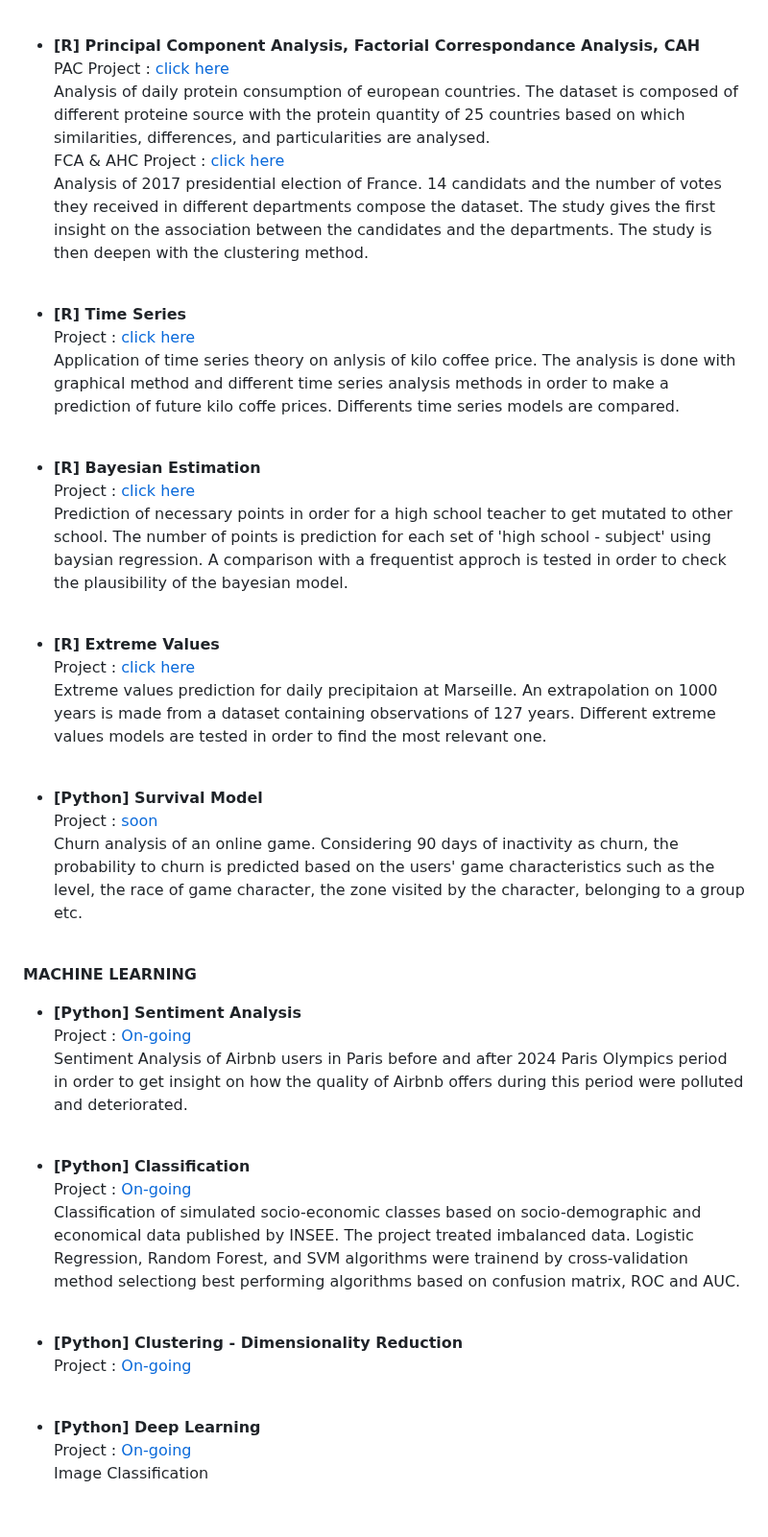
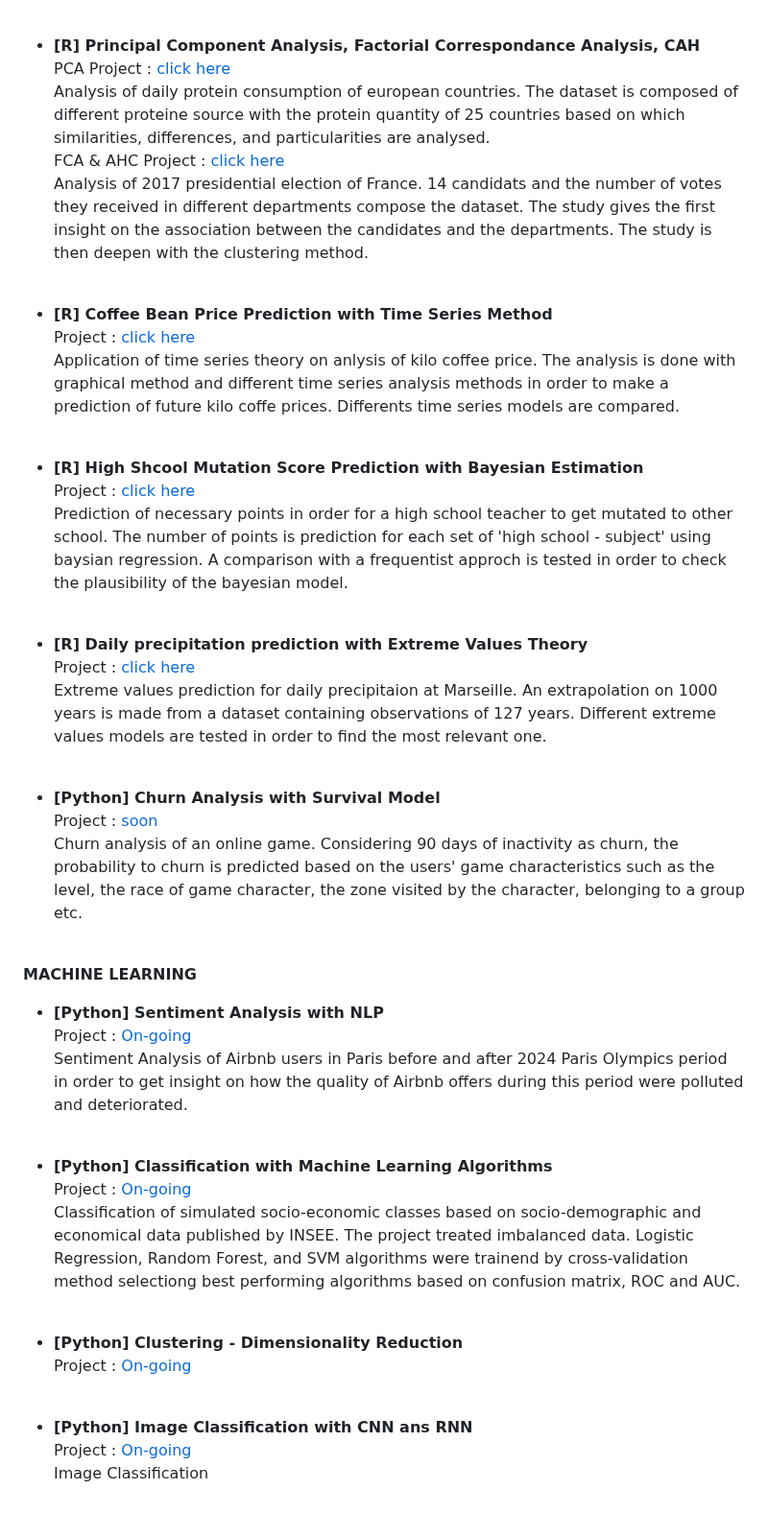
Before and after one commit to haejiyun/Advanced-Statistics, a Markdown page: README.md, the part around one of its changes. Shown at 96% size. GitHub-like rendering.

```diff
--- a/README.md
+++ b/README.md
@@ -29,28 +29,28 @@ Theoretical application of non parametric model focusing on explanation of its m
 <br/>
 
 - **[R] Principal Component Analysis, Factorial Correspondance Analysis, CAH**<br/>
-PAC Project : [click here](https://github.com/haejiyun/statistics-big-data/blob/main/Scoring/ACP_haeji_yun.pdf)<br/>
+PCA Project : [click here](https://github.com/haejiyun/statistics-big-data/blob/main/Scoring/ACP_haeji_yun.pdf)<br/>
 Analysis of daily protein consumption of european countries. The dataset is composed of different proteine source with the protein quantity of 25 countries based on which similarities, differences, and particularities are analysed.<br/>
 FCA & AHC Project : [click here](https://github.com/haejiyun/statistics-big-data/blob/main/Scoring/AFC_Classification_haeji_yun.pdf)<br/>
 Analysis of 2017 presidential election of France. 14 candidats and the number of votes they received in different departments compose the dataset. The study gives the first insight on the association between the candidates and the departments. The study is then deepen with the clustering method.
 <br/>
 
-- **[R] Time Series**<br/>
+- **[R] Coffee Bean Price Prediction with Time Series Method**<br/>
 Project : [click here](https://github.com/haejiyun/statistics-big-data/blob/main/Time%20Series/time_series_haeji_yun.pdf)<br/>
 Application of time series theory on anlysis of kilo coffee price. The analysis is done with graphical method and different time series analysis methods in order to make a prediction of future kilo coffe prices. Differents time series models are compared.
 <br/>
 
-- **[R] Bayesian Estimation**<br/>
+- **[R] High Shcool Mutation Score Prediction with Bayesian Estimation**<br/>
 Project : [click here](https://github.com/haejiyun/statistics_big_data_dauphine/blob/main/Bayesian%20Statistics/statistique_bayesienne.pdf)<br/>
 Prediction of necessary points in order for a high school teacher to get mutated to other school. The number of points is prediction for each set of 'high school - subject' using baysian regression. A comparison with a frequentist approch is tested in order to check the plausibility of the bayesian model.
 <br/>
 
-- **[R] Extreme Values**<br/>
+- **[R] Daily precipitation prediction with Extreme Values Theory**<br/>
 Project : [click here](https://github.com/haejiyun/statistics_big_data_dauphine/blob/main/Extreme%20Values/valeurs_extremes_haeji_yun.pdf)<br/>
 Extreme values prediction for daily precipitaion at Marseille. An extrapolation on 1000 years is made from a dataset containing observations of 127 years. Different extreme values models are tested in order to find the most relevant one.
 <br/>
 
-- **[Python] Survival Model**<br/>
+- **[Python] Churn Analysis with Survival Model**<br/>
 Project : [soon]()<br/>
 Churn analysis of an online game. Considering 90 days of inactivity as churn, the probability to churn is predicted based on the users' game characteristics such as the level, the race of game character, the zone visited by the character, belonging to a group etc.
 <br/>
@@ -59,12 +59,12 @@ Churn analysis of an online game. Considering 90 days of inactivity as churn, th
 
 **MACHINE LEARNING**<br/>
 
-- **[Python] Sentiment Analysis**<br/>
+- **[Python] Sentiment Analysis with NLP**<br/>
 Project : [On-going]()<br/>
 Sentiment Analysis of Airbnb users in Paris before and after 2024 Paris Olympics period in order to get insight on how the quality of Airbnb offers during this period were polluted and deteriorated.
 <br/>
 
-- **[Python] Classification**<br/>
+- **[Python] Classification with Machine Learning Algorithms**<br/>
 Project : [On-going]()<br/>
 Classification of simulated socio-economic classes based on socio-demographic and economical data published by INSEE. The project treated imbalanced data.
 Logistic Regression, Random Forest, and SVM algorithms were trainend by cross-validation method selectiong best performing algorithms based on confusion matrix, ROC and AUC.
@@ -74,7 +74,7 @@ Logistic Regression, Random Forest, and SVM algorithms were trainend by cross-va
 Project : [On-going]()<br/>
 <br/>
 
-- **[Python] Deep Learning**<br/>
+- **[Python] Image Classification with CNN ans RNN**<br/>
 Project : [On-going]()<br/>
 Image Classification
 <br/>
```
Also changed, not shown: other parts of README.md (+2 -2 lines).
